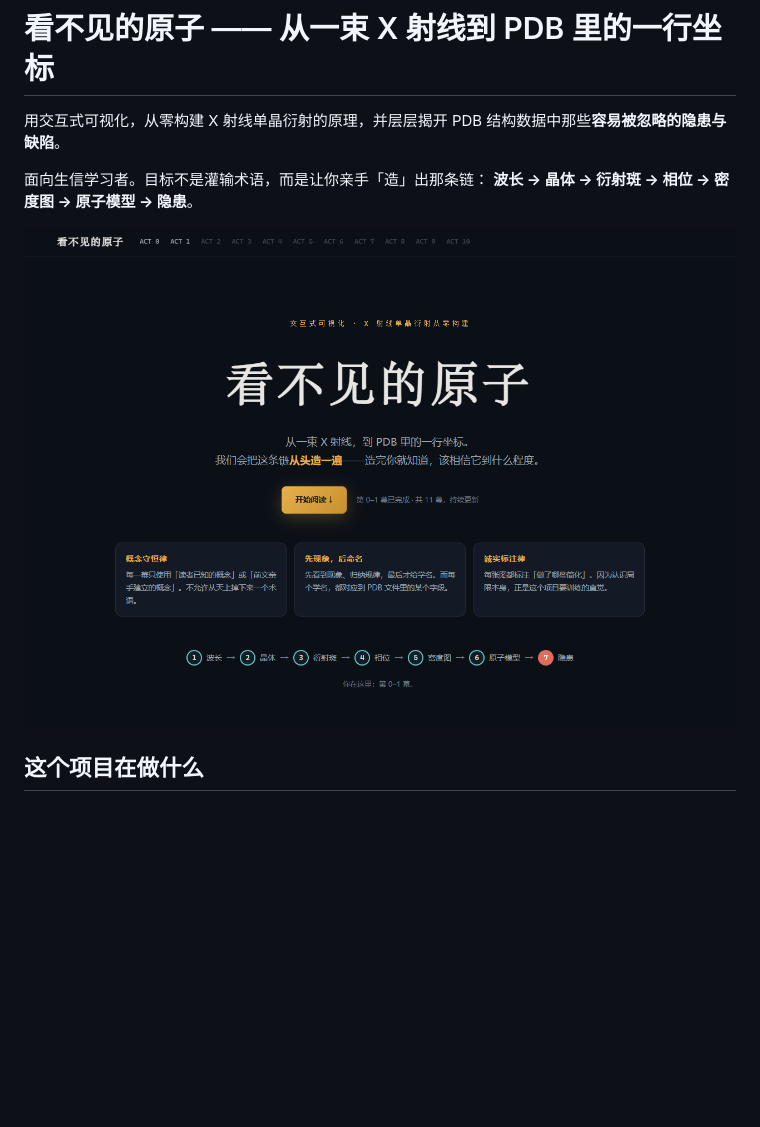
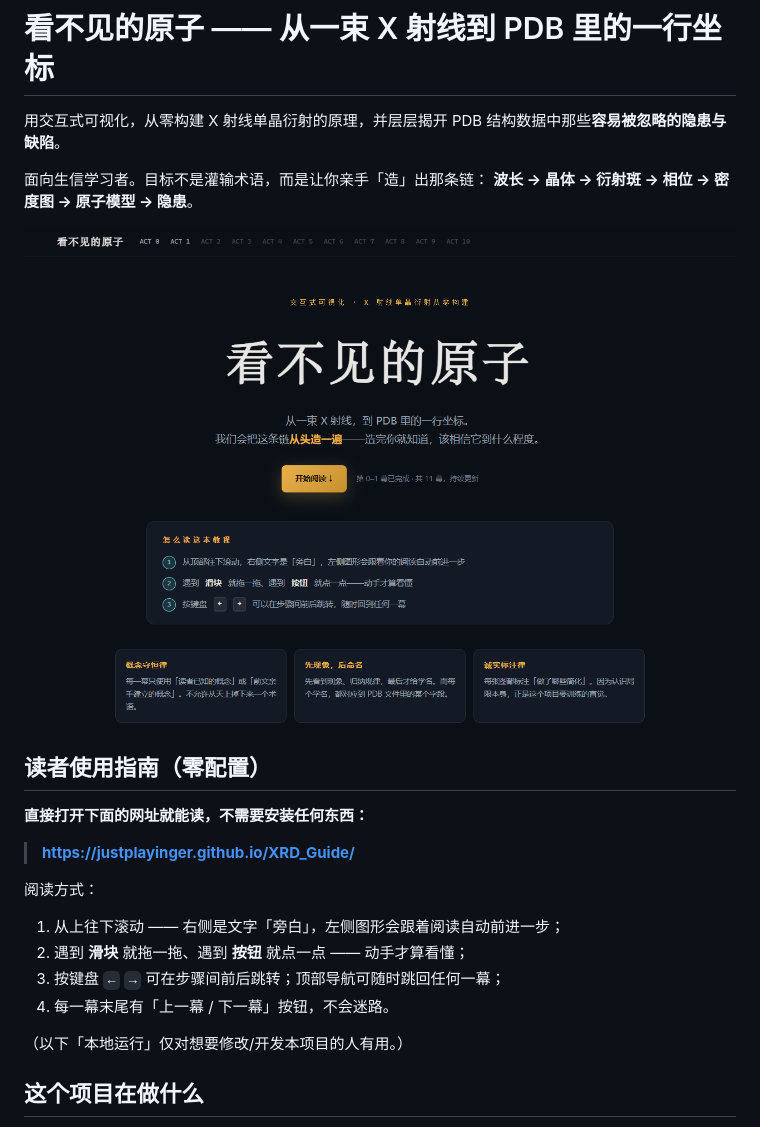
Before and after one commit to JustPlayinger/XRD_Guide, a Markdown page: README.md, the part around the change printed below. Drawn GitHub-style; pictures changed too: docs/screenshots/hero.png; blank space fills up the shorter version.

```diff
--- a/README.md
+++ b/README.md
@@ -6,6 +6,21 @@
 **波长 → 晶体 → 衍射斑 → 相位 → 密度图 → 原子模型 → 隐患**。
 
 ![Hero](docs/screenshots/hero.png)
+
+## 读者使用指南（零配置）
+
+**直接打开下面的网址就能读，不需要安装任何东西：**
+
+> **https://justplayinger.github.io/XRD_Guide/**
+
+阅读方式：
+
+1. 从上往下滚动 —— 右侧是文字「旁白」，左侧图形会跟着阅读自动前进一步；
+2. 遇到 **滑块** 就拖一拖、遇到 **按钮** 就点一点 —— 动手才算看懂；
+3. 按键盘 `←` `→` 可在步骤间前后跳转；顶部导航可随时跳回任何一幕；
+4. 每一幕末尾有「上一幕 / 下一幕」按钮，不会迷路。
+
+（以下「本地运行」仅对想要修改/开发本项目的人有用。）
 
 ## 这个项目在做什么
 
```
Also changed, not shown: other parts of README.md (+4 -1 lines), docs/screenshots/act0.png, docs/screenshots/act1.png, 3 other files.
